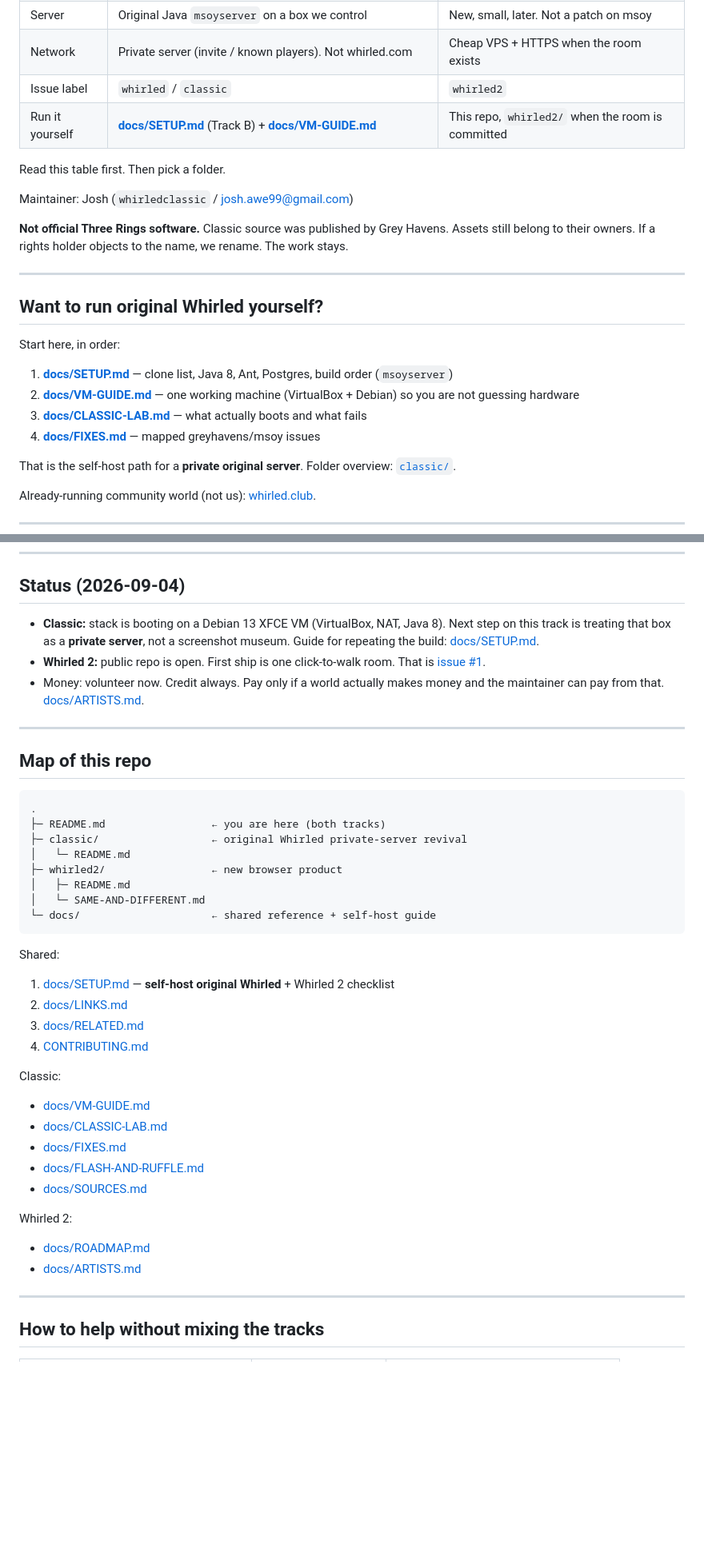
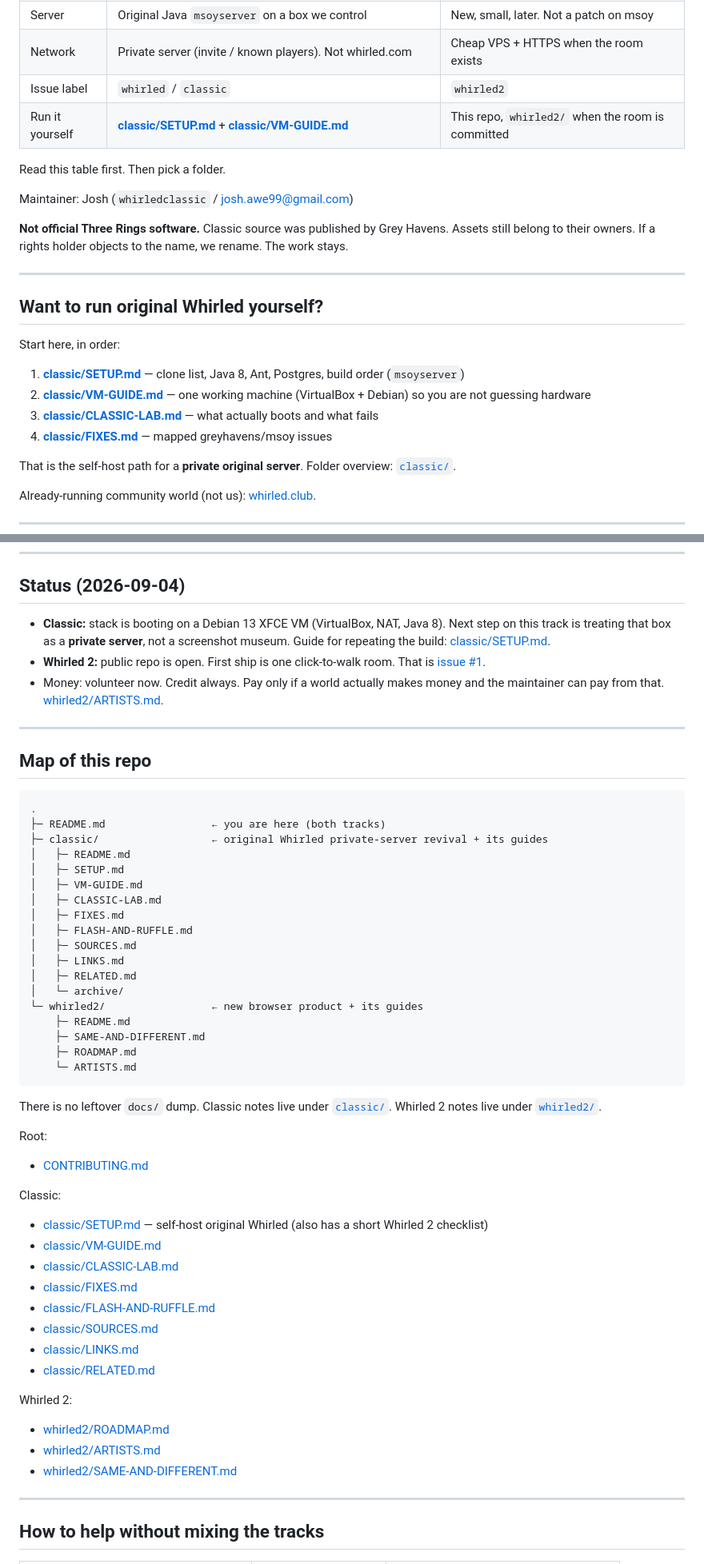
Before and after one commit to whirledclassic/whirled2, a Markdown page: README.md, 2 parts joined by grey strips. Shown at 80% size. Rendered like a GitHub page; blank space fills up the shorter version.

Commit message:
docs: drop the mixed docs/ folder; point at classic/ and whirled2/

````diff
--- a/README.md
+++ b/README.md
@@ -11,7 +11,7 @@ This GitHub account runs **two separate efforts**. They share a name family and
 | Server | Original Java `msoyserver` on a box we control | New, small, later. Not a patch on msoy |
 | Network | Private server (invite / known players). Not whirled.com | Cheap VPS + HTTPS when the room exists |
 | Issue label | `whirled` / `classic` | `whirled2` |
-| Run it yourself | **[docs/SETUP.md](docs/SETUP.md)** (Track B) + **[docs/VM-GUIDE.md](docs/VM-GUIDE.md)** | This repo, `whirled2/` when the room is committed |
+| Run it yourself | **[classic/SETUP.md](classic/SETUP.md)** + **[classic/VM-GUIDE.md](classic/VM-GUIDE.md)** | This repo, `whirled2/` when the room is committed |
 
 Read this table first. Then pick a folder.
 
@@ -25,10 +25,10 @@ Maintainer: Josh (`whirledclassic` / josh.awe99@gmail.com)
 
 Start here, in order:
 
-1. **[docs/SETUP.md](docs/SETUP.md)** — clone list, Java 8, Ant, Postgres, build order (`msoyserver`)
-2. **[docs/VM-GUIDE.md](docs/VM-GUIDE.md)** — one working machine (VirtualBox + Debian) so you are not guessing hardware
-3. **[docs/CLASSIC-LAB.md](docs/CLASSIC-LAB.md)** — what actually boots and what fails
-4. **[docs/FIXES.md](docs/FIXES.md)** — mapped greyhavens/msoy issues
+1. **[classic/SETUP.md](classic/SETUP.md)** — clone list, Java 8, Ant, Postgres, build order (`msoyserver`)
+2. **[classic/VM-GUIDE.md](classic/VM-GUIDE.md)** — one working machine (VirtualBox + Debian) so you are not guessing hardware
+3. **[classic/CLASSIC-LAB.md](classic/CLASSIC-LAB.md)** — what actually boots and what fails
+4. **[classic/FIXES.md](classic/FIXES.md)** — mapped greyhavens/msoy issues
 
 That is the self-host path for a **private original server**. Folder overview: [`classic/`](classic/).
 
@@ -53,9 +53,9 @@ Classic = the artifact, privately hosted. Whirled 2 = a 2026 browser room that d
 
 ## Status (2026-09-04)
 
-- **Classic:** stack is booting on a Debian 13 XFCE VM (VirtualBox, NAT, Java 8). Next step on this track is treating that box as a **private server**, not a screenshot museum. Guide for repeating the build: [docs/SETUP.md](docs/SETUP.md).
+- **Classic:** stack is booting on a Debian 13 XFCE VM (VirtualBox, NAT, Java 8). Next step on this track is treating that box as a **private server**, not a screenshot museum. Guide for repeating the build: [classic/SETUP.md](classic/SETUP.md).
 - **Whirled 2:** public repo is open. First ship is one click-to-walk room. That is [issue #1](https://github.com/whirledclassic/whirled2/issues/1).
-- Money: volunteer now. Credit always. Pay only if a world actually makes money and the maintainer can pay from that. [docs/ARTISTS.md](docs/ARTISTS.md).
+- Money: volunteer now. Credit always. Pay only if a world actually makes money and the maintainer can pay from that. [whirled2/ARTISTS.md](whirled2/ARTISTS.md).
 
 ---
 
@@ -64,33 +64,46 @@ Classic = the artifact, privately hosted. Whirled 2 = a 2026 browser room that d
 ```
 .
 ├─ README.md                 ← you are here (both tracks)
-├─ classic/                  ← original Whirled private-server revival
-│   └─ README.md
-├─ whirled2/                 ← new browser product
+├─ classic/                  ← original Whirled private-server revival + its guides
 │   ├─ README.md
-│   └─ SAME-AND-DIFFERENT.md
-└─ docs/                     ← shared reference + self-host guide
+│   ├─ SETUP.md
+│   ├─ VM-GUIDE.md
+│   ├─ CLASSIC-LAB.md
+│   ├─ FIXES.md
+│   ├─ FLASH-AND-RUFFLE.md
+│   ├─ SOURCES.md
+│   ├─ LINKS.md
+│   ├─ RELATED.md
+│   └─ archive/
+└─ whirled2/                 ← new browser product + its guides
+    ├─ README.md
+    ├─ SAME-AND-DIFFERENT.md
+    ├─ ROADMAP.md
+    └─ ARTISTS.md
 ```
 
-Shared:
+There is no leftover `docs/` dump. Classic notes live under [`classic/`](classic/). Whirled 2 notes live under [`whirled2/`](whirled2/).
 
-1. [docs/SETUP.md](docs/SETUP.md) — **self-host original Whirled** + Whirled 2 checklist
-2. [docs/LINKS.md](docs/LINKS.md)
-3. [docs/RELATED.md](docs/RELATED.md)
-4. [CONTRIBUTING.md](CONTRIBUTING.md)
+Root:
+
+- [CONTRIBUTING.md](CONTRIBUTING.md)
 
 Classic:
 
-- [docs/VM-GUIDE.md](docs/VM-GUIDE.md)
-- [docs/CLASSIC-LAB.md](docs/CLASSIC-LAB.md)
-- [docs/FIXES.md](docs/FIXES.md)
-- [docs/FLASH-AND-RUFFLE.md](docs/FLASH-AND-RUFFLE.md)
-- [docs/SOURCES.md](docs/SOURCES.md)
+- [classic/SETUP.md](classic/SETUP.md) — self-host original Whirled (also has a short Whirled 2 checklist)
+- [classic/VM-GUIDE.md](classic/VM-GUIDE.md)
+- [classic/CLASSIC-LAB.md](classic/CLASSIC-LAB.md)
+- [classic/FIXES.md](classic/FIXES.md)
+- [classic/FLASH-AND-RUFFLE.md](classic/FLASH-AND-RUFFLE.md)
+- [classic/SOURCES.md](classic/SOURCES.md)
+- [classic/LINKS.md](classic/LINKS.md)
+- [classic/RELATED.md](classic/RELATED.md)
 
 Whirled 2:
 
-- [docs/ROADMAP.md](docs/ROADMAP.md)
-- [docs/ARTISTS.md](docs/ARTISTS.md)
+- [whirled2/ROADMAP.md](whirled2/ROADMAP.md)
+- [whirled2/ARTISTS.md](whirled2/ARTISTS.md)
+- [whirled2/SAME-AND-DIFFERENT.md](whirled2/SAME-AND-DIFFERENT.md)
 
 ---
 
````
